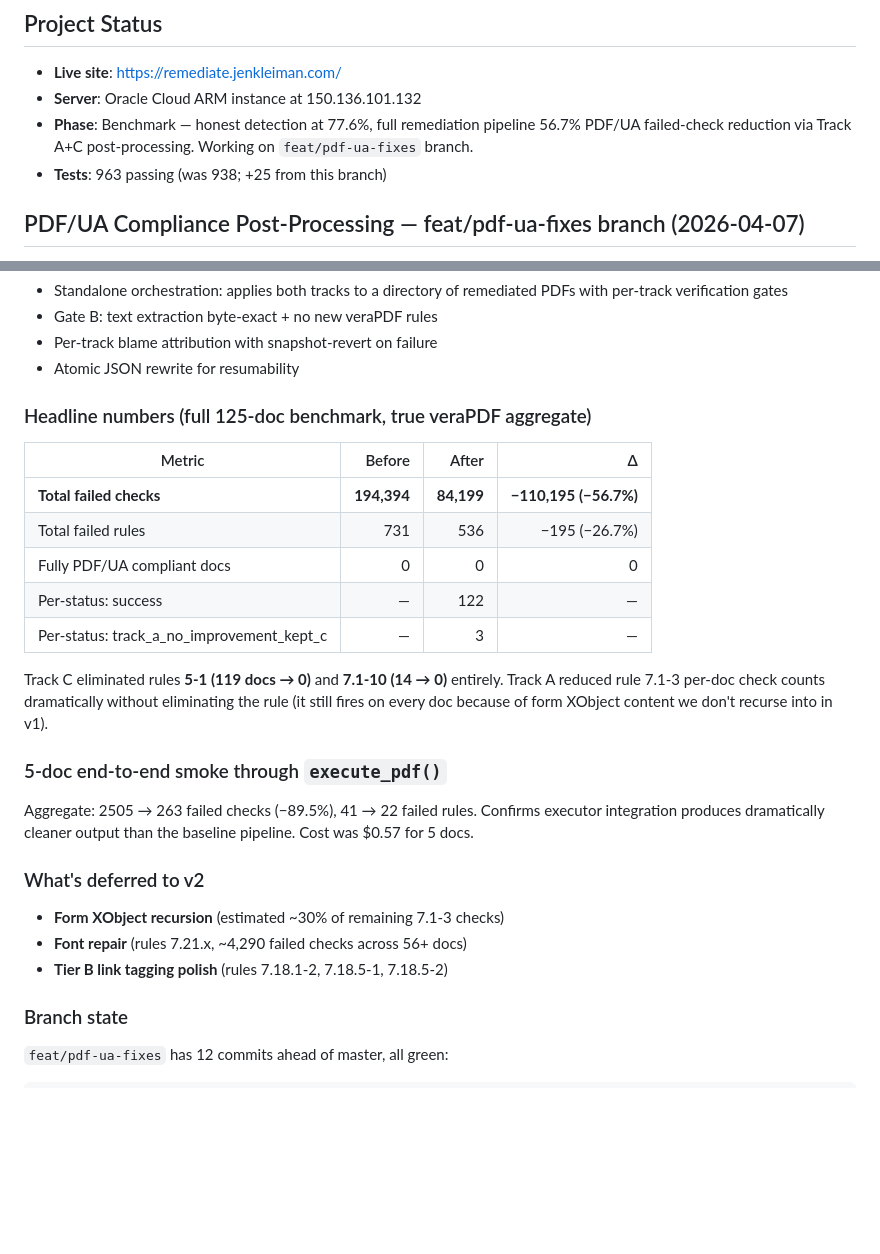
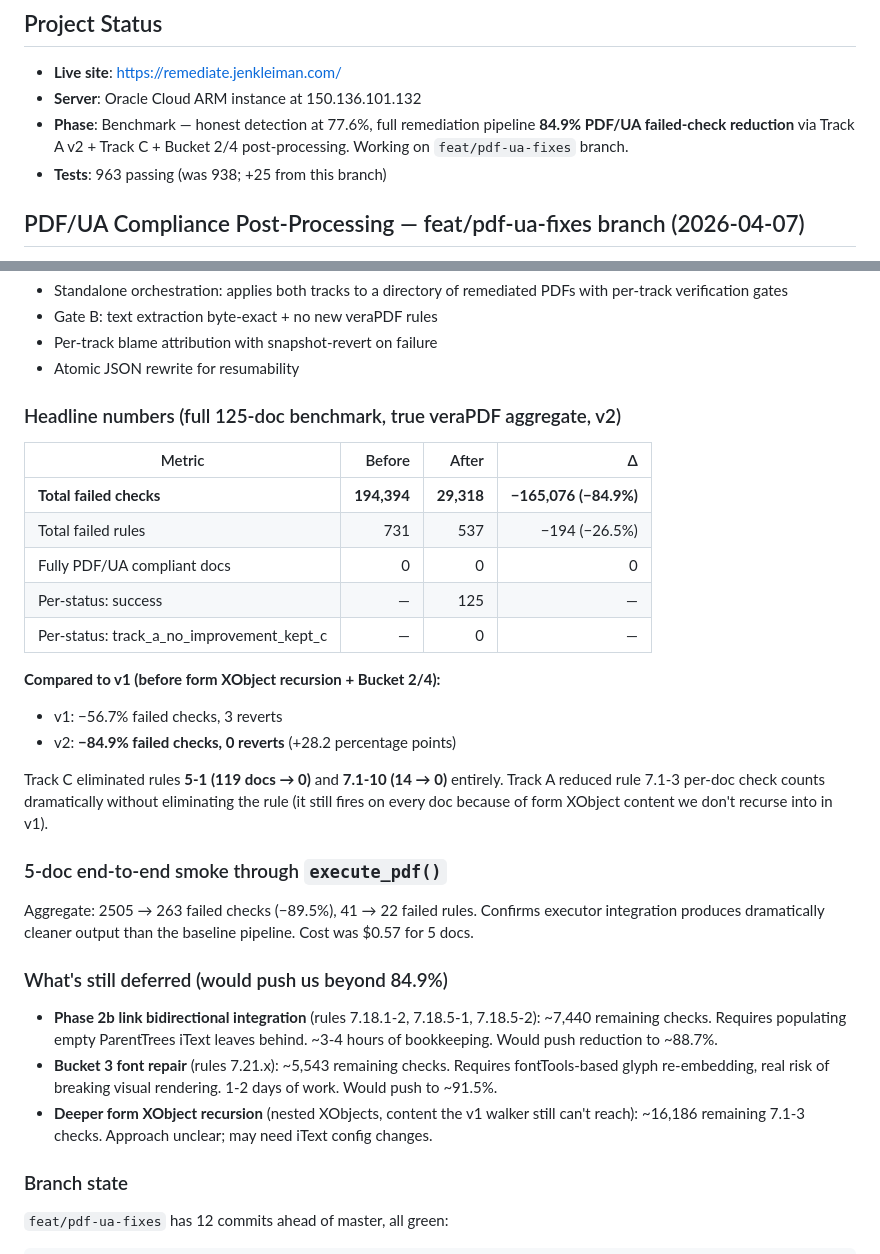
Before and after one commit to jenniferbk/WCAGproject, a Markdown page: NOW.md, 2 parts joined by grey strips. Drawn GitHub-style; blank space fills up the shorter version.

Commit message:
NOW.md: v2 headline numbers (-84.9% failed checks)

```diff
--- a/NOW.md
+++ b/NOW.md
@@ -3,7 +3,7 @@
 ## Project Status
 - **Live site**: https://remediate.jenkleiman.com/
 - **Server**: Oracle Cloud ARM instance at 150.136.101.132
-- **Phase**: Benchmark — honest detection at 77.6%, full remediation pipeline 56.7% PDF/UA failed-check reduction via Track A+C post-processing. Working on `feat/pdf-ua-fixes` branch.
+- **Phase**: Benchmark — honest detection at 77.6%, full remediation pipeline **84.9% PDF/UA failed-check reduction** via Track A v2 + Track C + Bucket 2/4 post-processing. Working on `feat/pdf-ua-fixes` branch.
 - **Tests**: 963 passing (was 938; +25 from this branch)
 
 ## PDF/UA Compliance Post-Processing — feat/pdf-ua-fixes branch (2026-04-07)
@@ -43,15 +43,19 @@ Both wired into `execute_pdf()` after iText tagging.
 - Per-track blame attribution with snapshot-revert on failure
 - Atomic JSON rewrite for resumability
 
-### Headline numbers (full 125-doc benchmark, true veraPDF aggregate)
+### Headline numbers (full 125-doc benchmark, true veraPDF aggregate, v2)
 
 | Metric | Before | After | Δ |
 |---|---:|---:|---:|
-| **Total failed checks** | **194,394** | **84,199** | **−110,195 (−56.7%)** |
-| Total failed rules | 731 | 536 | −195 (−26.7%) |
+| **Total failed checks** | **194,394** | **29,318** | **−165,076 (−84.9%)** |
+| Total failed rules | 731 | 537 | −194 (−26.5%) |
 | Fully PDF/UA compliant docs | 0 | 0 | 0 |
-| Per-status: success | — | 122 | — |
-| Per-status: track_a_no_improvement_kept_c | — | 3 | — |
+| Per-status: success | — | 125 | — |
+| Per-status: track_a_no_improvement_kept_c | — | 0 | — |
+
+**Compared to v1 (before form XObject recursion + Bucket 2/4):**
+- v1: −56.7% failed checks, 3 reverts
+- v2: **−84.9% failed checks, 0 reverts** (+28.2 percentage points)
 
 Track C eliminated rules **5-1 (119 docs → 0)** and **7.1-10 (14 → 0)**
 entirely. Track A reduced rule 7.1-3 per-doc check counts dramatically
@@ -64,11 +68,11 @@ Aggregate: 2505 → 263 failed checks (−89.5%), 41 → 22 failed rules.
 Confirms executor integration produces dramatically cleaner output
 than the baseline pipeline. Cost was $0.57 for 5 docs.
 
-### What's deferred to v2
+### What's still deferred (would push us beyond 84.9%)
 
-- **Form XObject recursion** (estimated ~30% of remaining 7.1-3 checks)
-- **Font repair** (rules 7.21.x, ~4,290 failed checks across 56+ docs)
-- **Tier B link tagging polish** (rules 7.18.1-2, 7.18.5-1, 7.18.5-2)
+- **Phase 2b link bidirectional integration** (rules 7.18.1-2, 7.18.5-1, 7.18.5-2): ~7,440 remaining checks. Requires populating empty ParentTrees iText leaves behind. ~3-4 hours of bookkeeping. Would push reduction to ~88.7%.
+- **Bucket 3 font repair** (rules 7.21.x): ~5,543 remaining checks. Requires fontTools-based glyph re-embedding, real risk of breaking visual rendering. 1-2 days of work. Would push to ~91.5%.
+- **Deeper form XObject recursion** (nested XObjects, content the v1 walker still can't reach): ~16,186 remaining 7.1-3 checks. Approach unclear; may need iText config changes.
 
 ### Branch state
 
```
